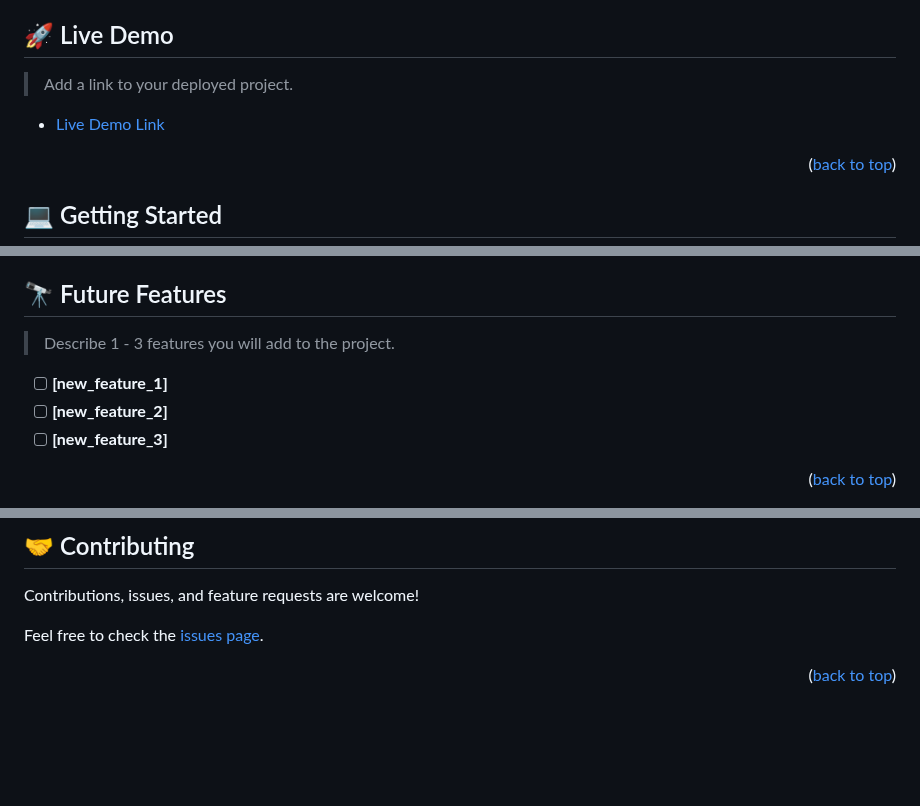
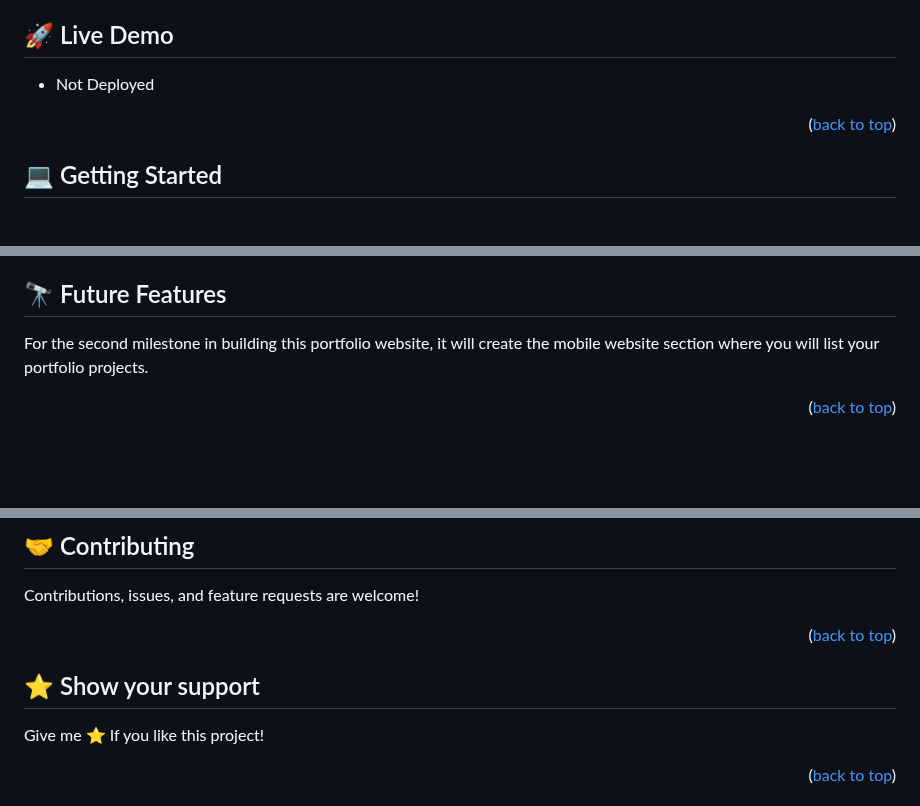
Before and after one commit to Benawi/Microverse-Portifolio-Bootstrap, a Markdown page: README.md, 3 parts joined by grey strips. GitHub-like rendering; blank space fills up the shorter version.

```diff
--- a/README.md
+++ b/README.md
@@ -110,8 +56,6 @@ After you're finished please remove all the comments and instructions!
 ## 🚀 Live Demo <a name="live-demo"></a>
 
-> Add a link to your deployed project.
-
-- [Live Demo Link](https://google.com)
+- Not Deployed
 
 <p align="right">(<a href="#readme-top">back to top</a>)</p>
 
@@ -224,9 +116,5 @@ Example:
 ## 🔭 Future Features <a name="future-features"></a>
 
-> Describe 1 - 3 features you will add to the project.
-
-- [ ] **[new_feature_1]**
-- [ ] **[new_feature_2]**
-- [ ] **[new_feature_3]**
+For the second milestone in building this portfolio website, it will create the mobile website section where you will list your portfolio projects.
 
 <p align="right">(<a href="#readme-top">back to top</a>)</p>
@@ -237,7 +123,11 @@ Example:
 
 Contributions, issues, and feature requests are welcome!
 
-Feel free to check the [issues page](../../issues/).
+<p align="right">(<a href="#readme-top">back to top</a>)</p>
+
+## ⭐️ Show your support <a name="support"></a>
+
+Give me ⭐️ If you like this project!
 
 <p align="right">(<a href="#readme-top">back to top</a>)</p>
 
```
Also changed, not shown: other parts of README.md (+38 -175 lines).
